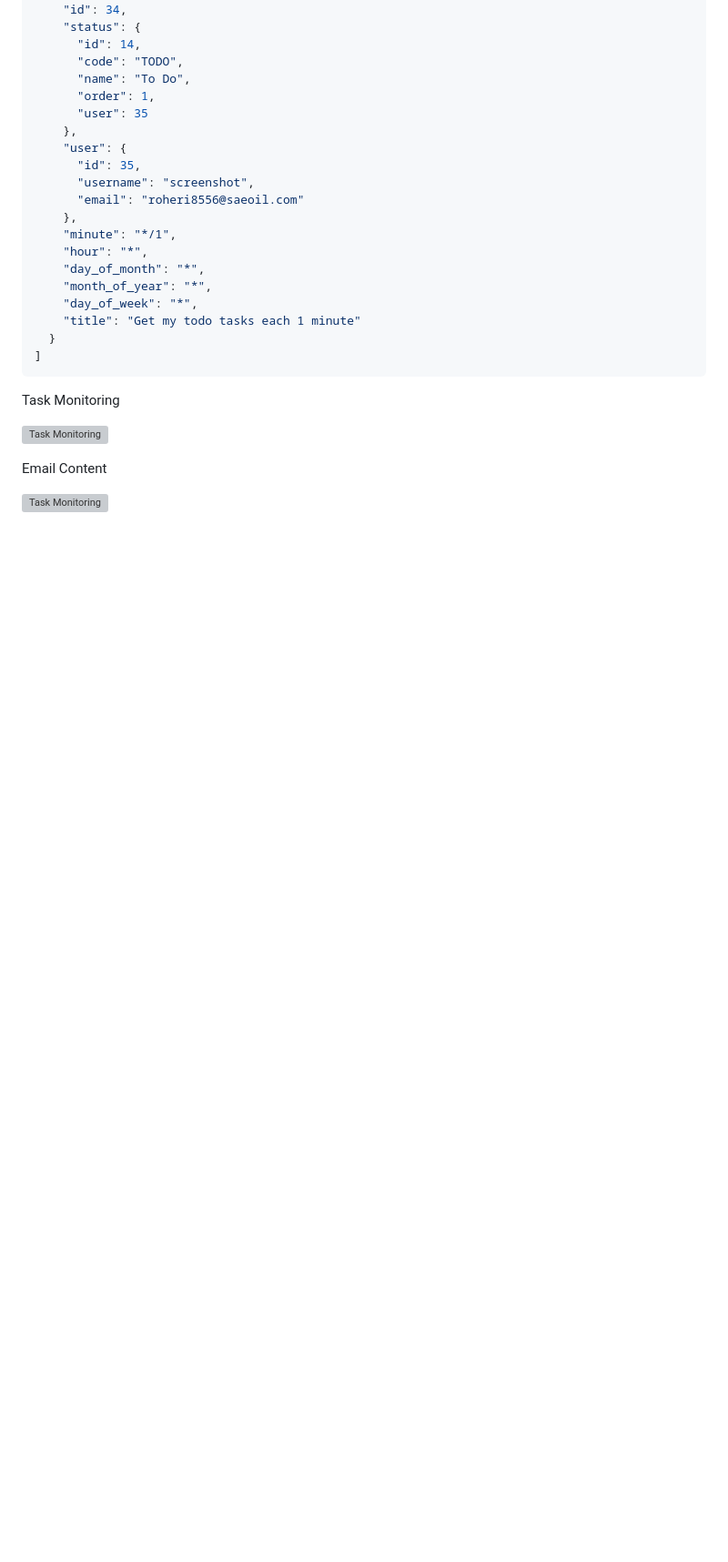
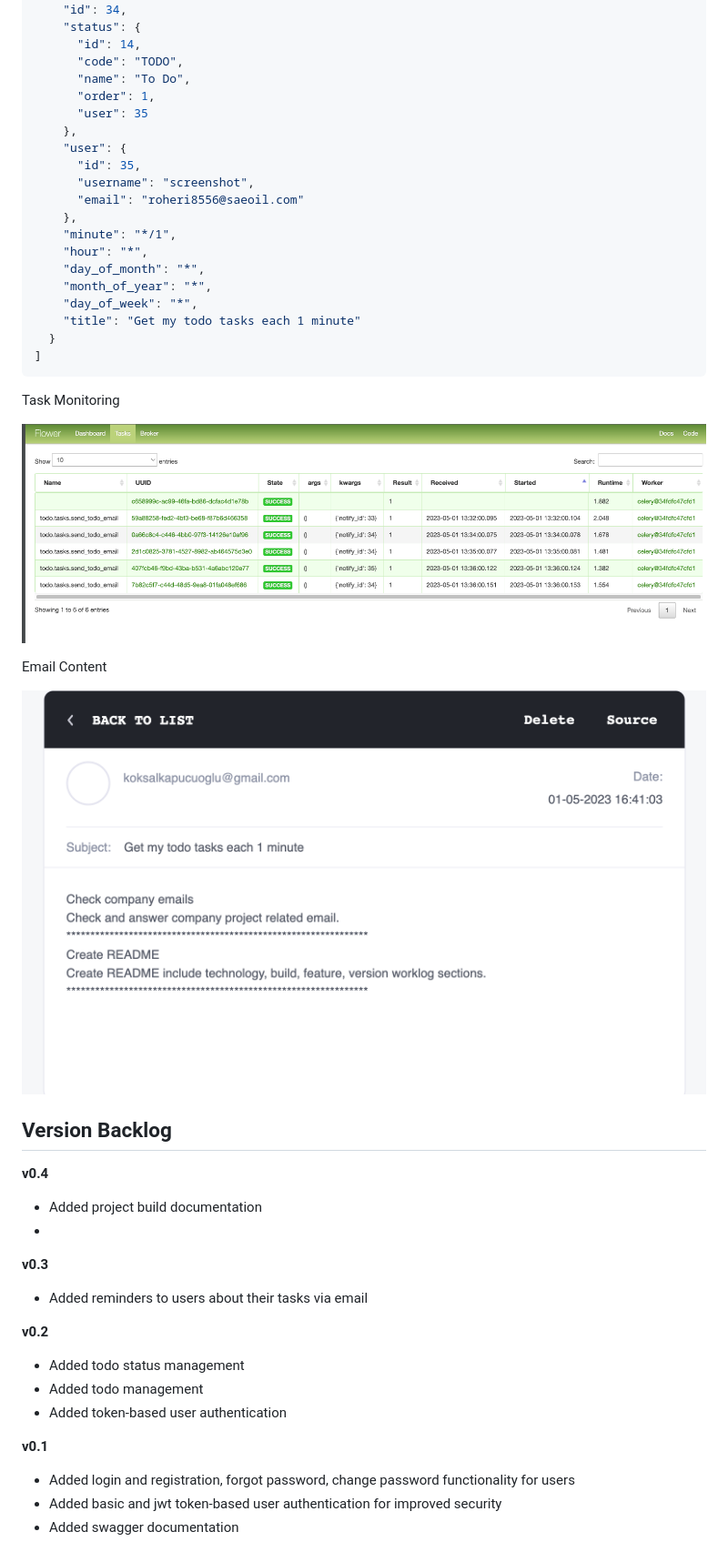
Before and after one commit to koksalkapucuoglu/track-and-notify_todo, a Markdown page: README.md, the part around the change. Shown: that part at 91% size. Rendered like a GitHub page; blank space fills up the shorter version; grey boxes are pictures that could not be loaded.

Commit message:
Added version backlog to readme

```diff
--- a/README.md
+++ b/README.md
@@ -174,8 +174,25 @@ Notify Entries
 
 Task Monitoring
 
-![Task Monitoring](https://github.com/koksalkapucuoglu/track-and-notify_todo/blob/master/ss/flower.PNG)
+![Task Monitoring](https://github.com/koksalkapucuoglu/track-and-notify_todo/blob/master/ss/flower.png?raw=true)
 
 Email Content
 
-![Task Monitoring](https://github.com/koksalkapucuoglu/track-and-notify_todo/blob/master/ss/email.PNG)
+![Task Monitoring](https://github.com/koksalkapucuoglu/track-and-notify_todo/blob/master/ss/email.png?raw=true)
+
+## Version Backlog
+**v0.4**
+- Added project build documentation
+-
+**v0.3**
+- Added reminders to users about their tasks via email
+
+**v0.2**
+- Added todo status management
+- Added todo management
+- Added token-based user authentication
+
+**v0.1**
+- Added login and registration, forgot password, change password functionality for users
+- Added basic and jwt token-based user authentication for improved security
+- Added swagger documentation
```
